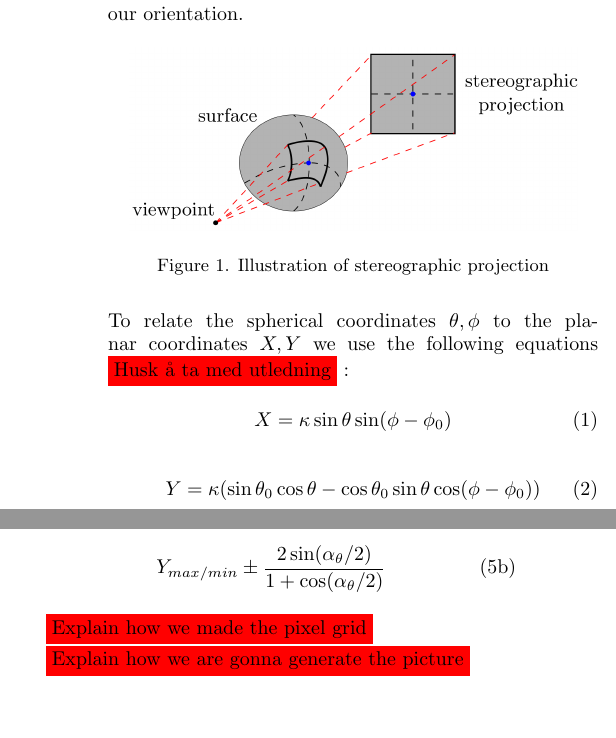
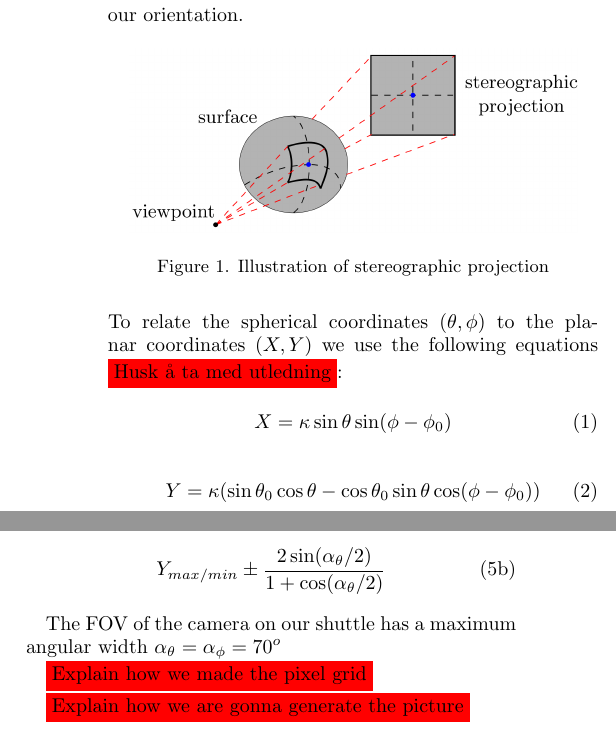
Before and after one commit to Oskar-Idland/AST2000, a LaTeX paper (Project/Part 4/Report_Part_4.tex): two parts of the columns of the page, joined at a grey line, cut so that both start at the same text. The pictures show the PDF file Project/Part 4/Report_Part_4.pdf that the author committed with the source.

Commit message:
commit just for pulling

```diff
--- a/Project/Part 4/Report_Part_4.tex
+++ b/Project/Part 4/Report_Part_4.tex
@@ -92,6 +92,8 @@ This, in turn, also creates limitations on the coordinates $ (X,Y) $ of the ster
 	\end{equation}
 
 \end{subequations}
+
+The FOV of the camera on our shuttle has a maximum angular width $ α _{\theta} = α _{\phi } = 70 ^{o} $
 
 
 
```
Also changed, not shown: Project/Part 3/Report_Part_3.tex (+2 -0 lines), Project/Part 3/Report_Part_3.bbl (deleted), Project/Part 3/Report_Part_3.pdf, Project/Part 4/Report_Part_4.pdf, Project/Part 4/Report_Part_4.tex (2 more changed lines), 12 other files.
